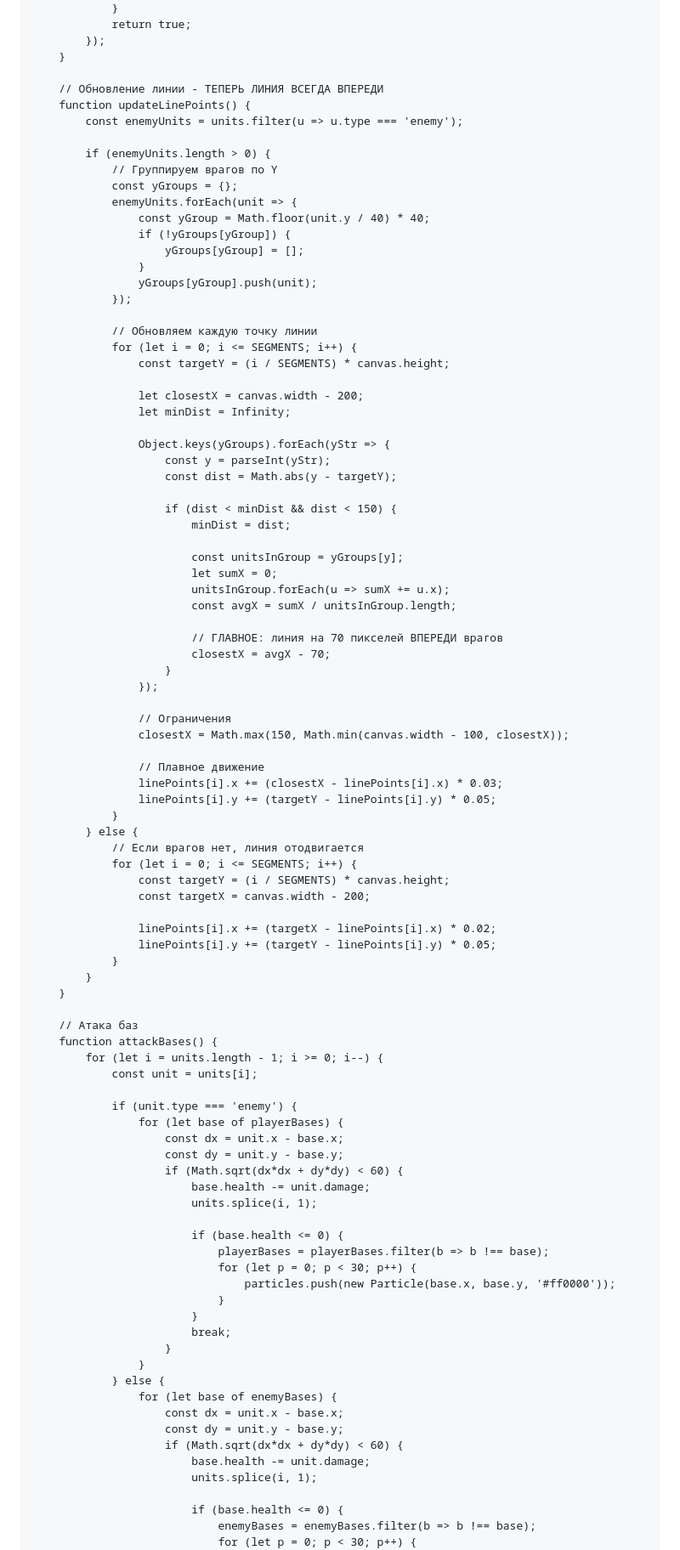
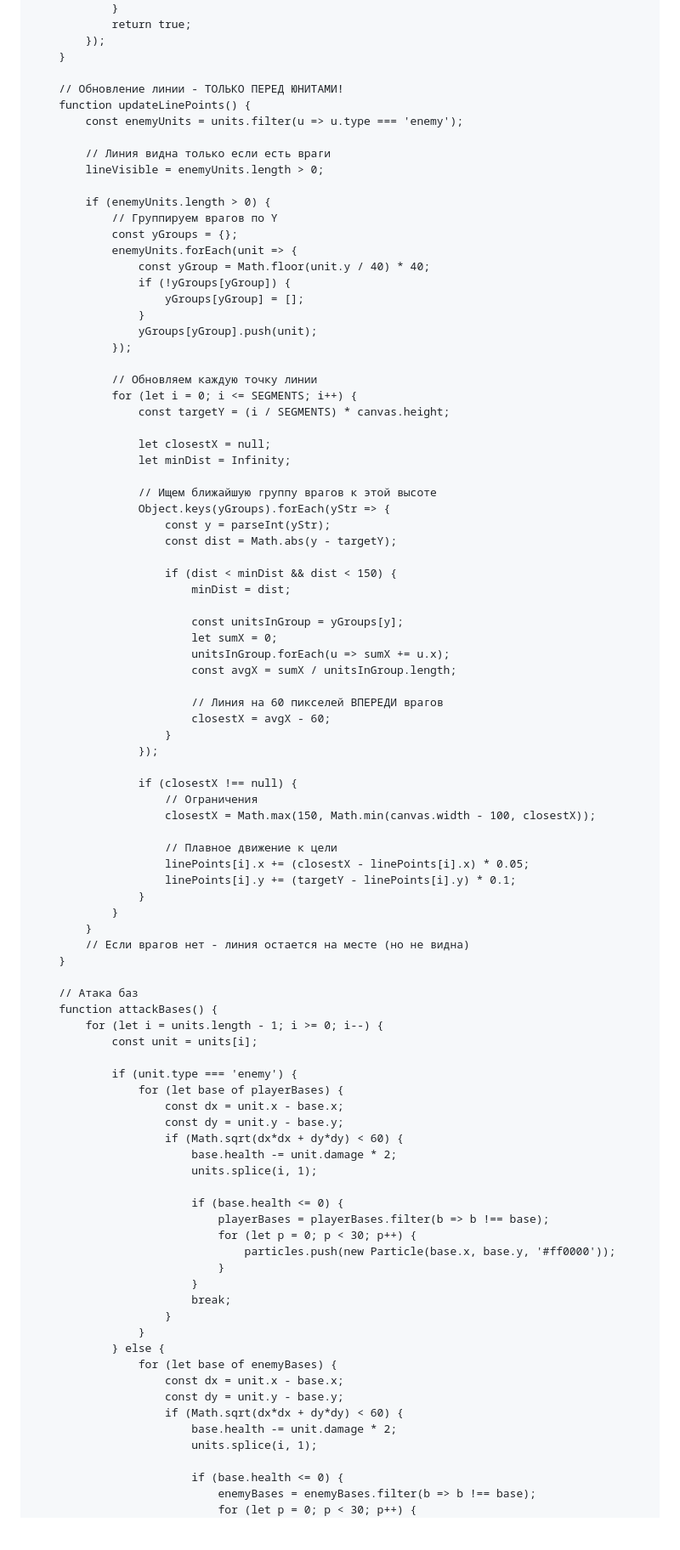
Before and after one commit to OGUR4IK12/operation-X, a Markdown page: README.md, the part around one of its changes. Shown at 85% size. GitHub-like rendering; blank space fills up the shorter version.

```diff
--- a/README.md
+++ b/README.md
@@ -587,9 +591,12 @@
             });
         }
 
-        // Обновление линии - ТЕПЕРЬ ЛИНИЯ ВСЕГДА ВПЕРЕДИ
+        // Обновление линии - ТОЛЬКО ПЕРЕД ЮНИТАМИ!
         function updateLinePoints() {
             const enemyUnits = units.filter(u => u.type === 'enemy');
+
+            // Линия видна только если есть враги
+            lineVisible = enemyUnits.length > 0;
 
             if (enemyUnits.length > 0) {
                 // Группируем врагов по Y
@@ -606,9 +613,10 @@
                 for (let i = 0; i <= SEGMENTS; i++) {
                     const targetY = (i / SEGMENTS) * canvas.height;
 
-                    let closestX = canvas.width - 200;
+                    let closestX = null;
                     let minDist = Infinity;
 
+                    // Ищем ближайшую группу врагов к этой высоте
                     Object.keys(yGroups).forEach(yStr => {
                         const y = parseInt(yStr);
                         const dist = Math.abs(y - targetY);
@@ -621,28 +629,22 @@
                             unitsInGroup.forEach(u => sumX += u.x);
                             const avgX = sumX / unitsInGroup.length;
 
-                            // ГЛАВНОЕ: линия на 70 пикселей ВПЕРЕДИ врагов
-                            closestX = avgX - 70;
+                            // Линия на 60 пикселей ВПЕРЕДИ врагов
+                            closestX = avgX - 60;
                         }
                     });
 
-                    // Ограничения
-                    closestX = Math.max(150, Math.min(canvas.width - 100, closestX));
+                    if (closestX !== null) {
+                        // Ограничения
+                        closestX = Math.max(150, Math.min(canvas.width - 100, closestX));
 
-                    // Плавное движение
-                    linePoints[i].x += (closestX - linePoints[i].x) * 0.03;
-                    linePoints[i].y += (targetY - linePoints[i].y) * 0.05;
-                }
-            } else {
-                // Если врагов нет, линия отодвигается
-                for (let i = 0; i <= SEGMENTS; i++) {
-                    const targetY = (i / SEGMENTS) * canvas.height;
-                    const targetX = canvas.width - 200;
-
-                    linePoints[i].x += (targetX - linePoints[i].x) * 0.02;
-                    linePoints[i].y += (targetY - linePoints[i].y) * 0.05;
+                        // Плавное движение к цели
+                        linePoints[i].x += (closestX - linePoints[i].x) * 0.05;
+                        linePoints[i].y += (targetY - linePoints[i].y) * 0.1;
+                    }
                 }
             }
+            // Если врагов нет - линия остается на месте (но не видна)
         }
 
         // Атака баз
@@ -655,7 +657,7 @@
                         const dx = unit.x - base.x;
                         const dy = unit.y - base.y;
                         if (Math.sqrt(dx*dx + dy*dy) < 60) {
-                            base.health -= unit.damage;
+                            base.health -= unit.damage * 2;
                             units.splice(i, 1);
 
                             if (base.health <= 0) {
@@ -672,7 +674,7 @@
                         const dx = unit.x - base.x;
                         const dy = unit.y - base.y;
                         if (Math.sqrt(dx*dx + dy*dy) < 60) {
-                            base.health -= unit.damage;
+                            base.health -= unit.damage * 2;
                             units.splice(i, 1);
 
                             if (base.health <= 0) {
```
Also changed, not shown: other parts of README.md (+36 -42 lines).
